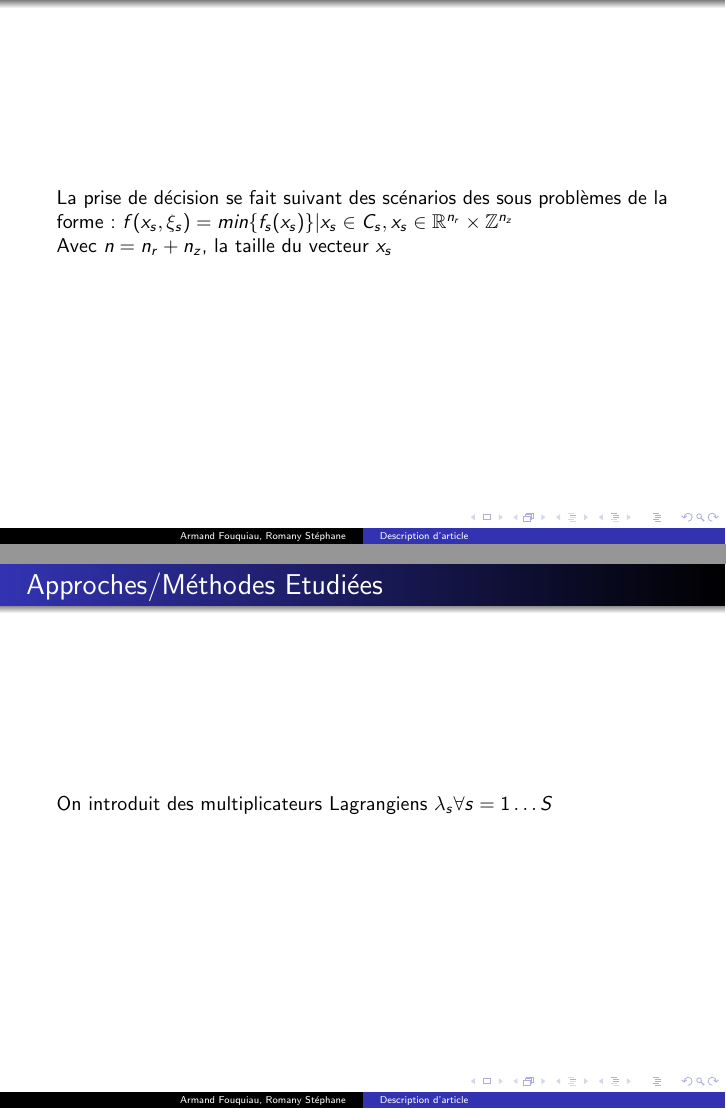
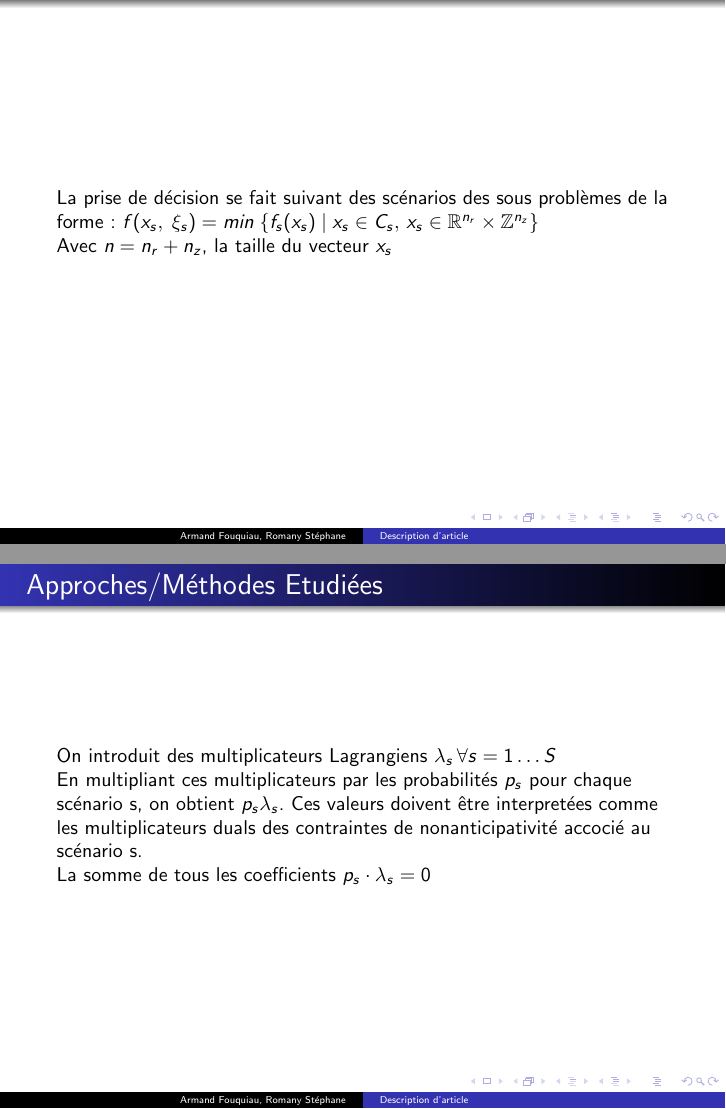
Before and after one commit to armandfou/Stochastique, LaTeX slides (soutenance/pha.tex): pages 4 and 10 of 14 before the commit and pages 4 and 10 of 15 after it, joined at a grey line. Compiled offline with pdfLaTeX.

Commit message:
Ajout des slides à compléter

```diff
--- a/soutenance/pha.tex
+++ b/soutenance/pha.tex
@@ -46,7 +46,7 @@
     \begin{frame}
         \title{Problématique}
         La prise de décision se fait suivant des scénarios des sous problèmes de la forme :
-         $f(x_s, \xi_{s}) = min \{f_s(x_s)\} | x_s \in C_s, x_s \in \reels^{n_r} \times \integers^{n_z}$\\
+         $f(x_s, \;\xi_{s}) = min \;\{f_s(x_s) \; | \; x_s \in C_s, \,x_s \in \reels^{n_r} \times \integers^{n_z}\}$\\
          Avec $n = n_r + n_z$, la taille du vecteur $x_s$
     \end{frame}
 
@@ -81,11 +81,18 @@ of the constraint $X - X = 0$.
 
     \begin{frame}
         \frametitle{Approches/Méthodes Etudiées}
-        On introduit des multiplicateurs Lagrangiens $\lambda_s \forall s = 1 \ldots S$
+        On introduit des multiplicateurs Lagrangiens $\lambda_s \, \forall s = 1 \ldots S$\\
+        En multipliant ces multiplicateurs par les probabilités $p_s$ pour chaque scénario s, on obtient $p_s\lambda_s$. Ces valeurs doivent être interpretées comme les multiplicateurs duals des contraintes de nonanticipativité accocié au scénario s.\\
+        La somme de tous les coefficients $p_s\cdot\lambda_s = 0$
     \end{frame}
 
     \begin{frame}
         \frametitle{Approches/Méthodes Etudiées}
+    \end{frame}
+
+    \begin{frame}
+        \frametitle{Approches/Méthodes Etudiées}
+
     \end{frame}
 
     \begin{frame}
```
Also changed, not shown: soutenance/pha.pdf.
